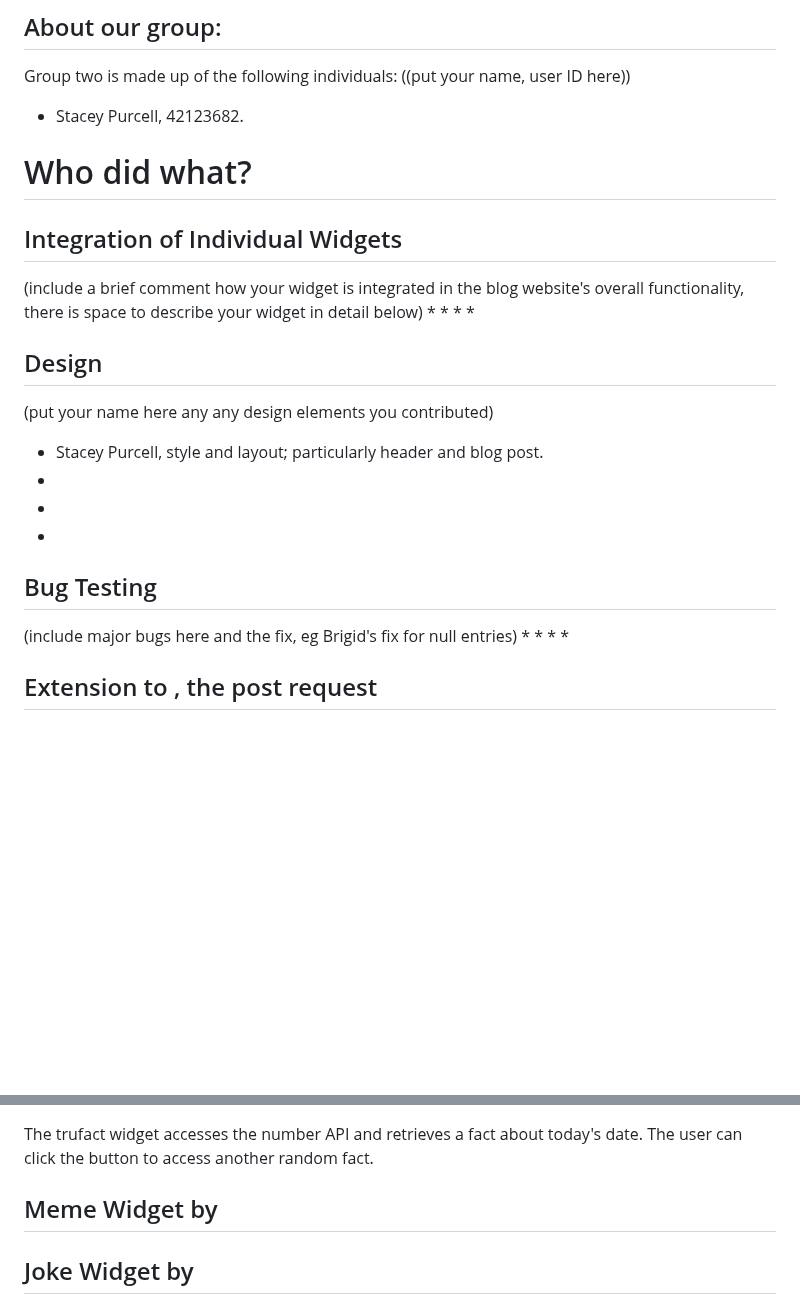
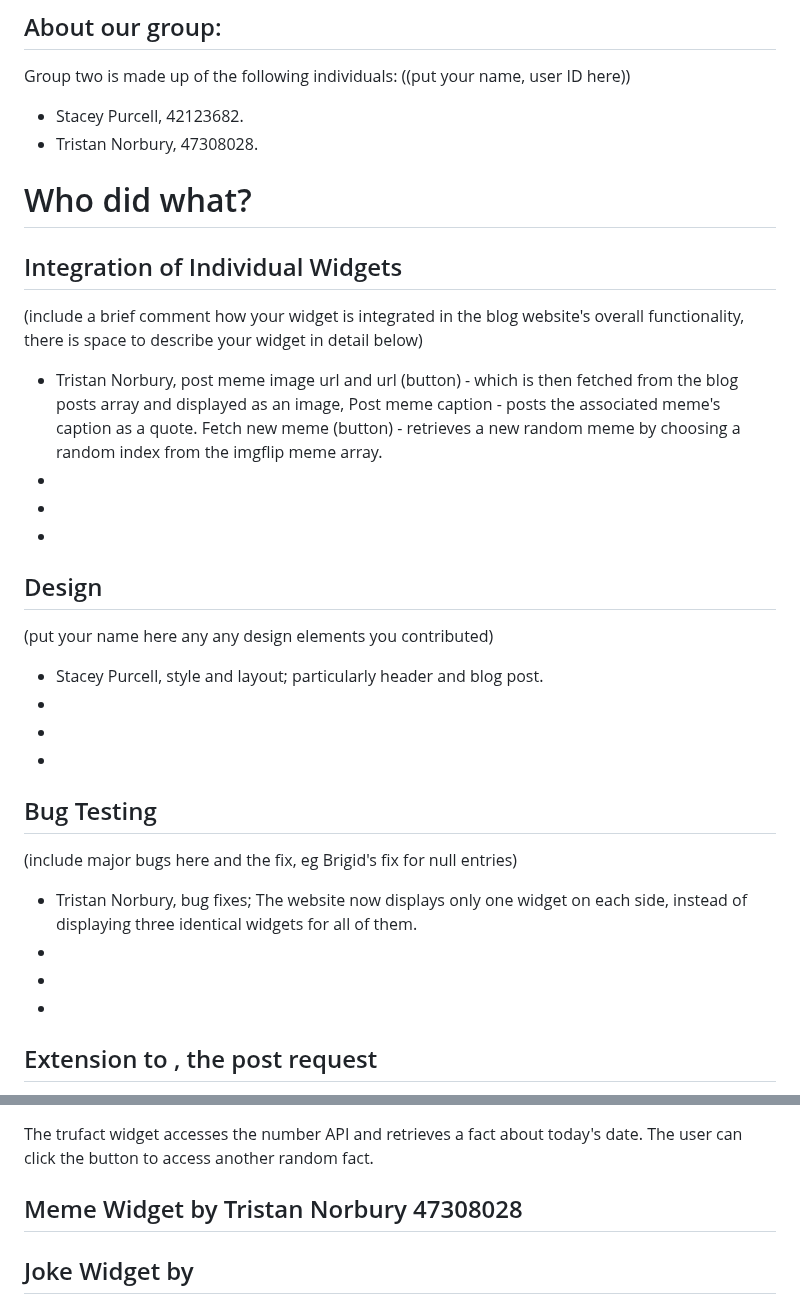
Before and after one commit to Tristan296/widgets-blog-web-app, a Markdown page: README.md, 2 parts joined by grey strips. Drawn GitHub-style; blank space fills up the shorter version.

```diff
--- a/README.md
+++ b/README.md
@@ -14,10 +14,11 @@ It also includes four widgets integrated into the overall design.
 Group two is made up of the following individuals:
 ((put your name, user ID here))
 * Stacey Purcell, 42123682.
+* Tristan Norbury, 47308028.
 # Who did what?
 ## Integration of Individual Widgets
 (include a brief comment how your widget is integrated in the blog website's overall functionality, there is space to describe your widget in detail below)
-*
+* Tristan Norbury, post meme image url and url (button) - which is then fetched from the blog posts array and displayed as an image, Post meme caption - posts the associated meme's caption as a quote. Fetch new meme (button) - retrieves a new random meme by choosing a random index from the imgflip meme array.
 *
 *
 *
@@ -29,7 +30,7 @@ Group two is made up of the following individuals:
 *
 ## Bug Testing
 (include major bugs here and the fix, eg Brigid's fix for null entries)
-*
+* Tristan Norbury, bug fixes; The website now displays only one widget on each side, instead of displaying three identical widgets for all of them.
 *
 *
 *
@@ -43,7 +44,7 @@ Group two is made up of the following individuals:
 The trufact widget accesses the number API and retrieves a fact about today's date.
 The user can click the button to access another random fact.
 
-## Meme Widget by
+## Meme Widget by Tristan Norbury 47308028
 
 ## Joke Widget by
 
```
